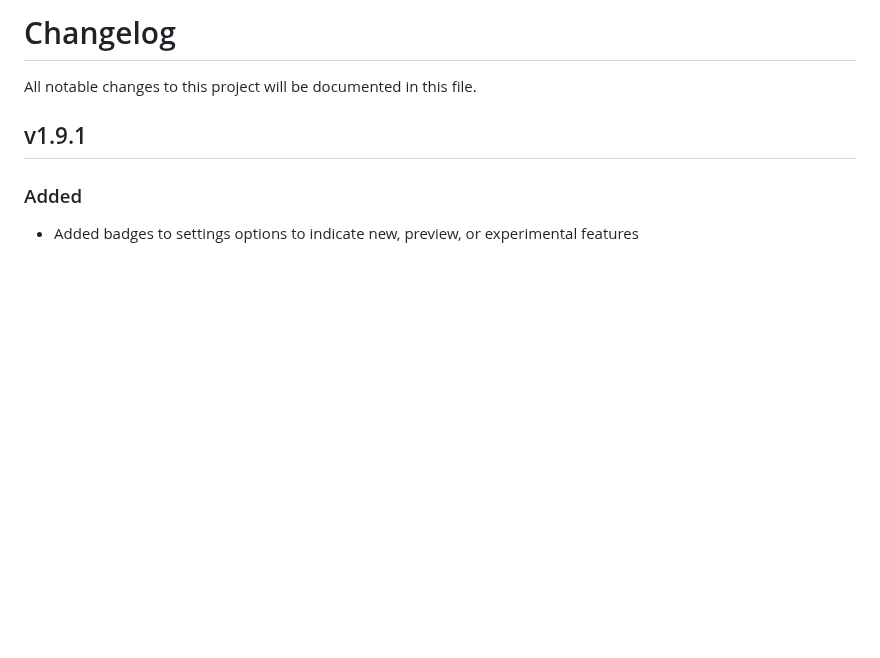
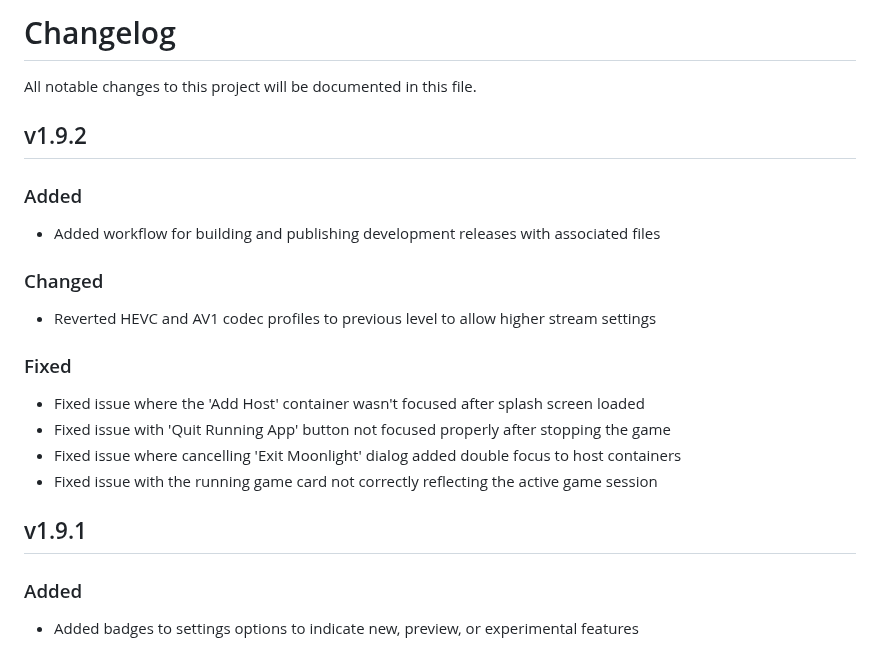
Before and after one commit to ndriqimlahu/moonlight-tizen, a Markdown page: CHANGELOG.md, the part around the change. GitHub-like rendering; blank space fills up the shorter version.

```diff
--- a/CHANGELOG.md
+++ b/CHANGELOG.md
@@ -1,6 +1,20 @@
 # Changelog
 
 All notable changes to this project will be documented in this file.
+
+## v1.9.2
+
+### Added
+- Added workflow for building and publishing development releases with associated files
+
+### Changed
+- Reverted HEVC and AV1 codec profiles to previous level to allow higher stream settings
+
+### Fixed
+- Fixed issue where the 'Add Host' container wasn't focused after splash screen loaded
+- Fixed issue with 'Quit Running App' button not focused properly after stopping the game
+- Fixed issue where cancelling 'Exit Moonlight' dialog added double focus to host containers
+- Fixed issue with the running game card not correctly reflecting the active game session
 
 ## v1.9.1
 
```
